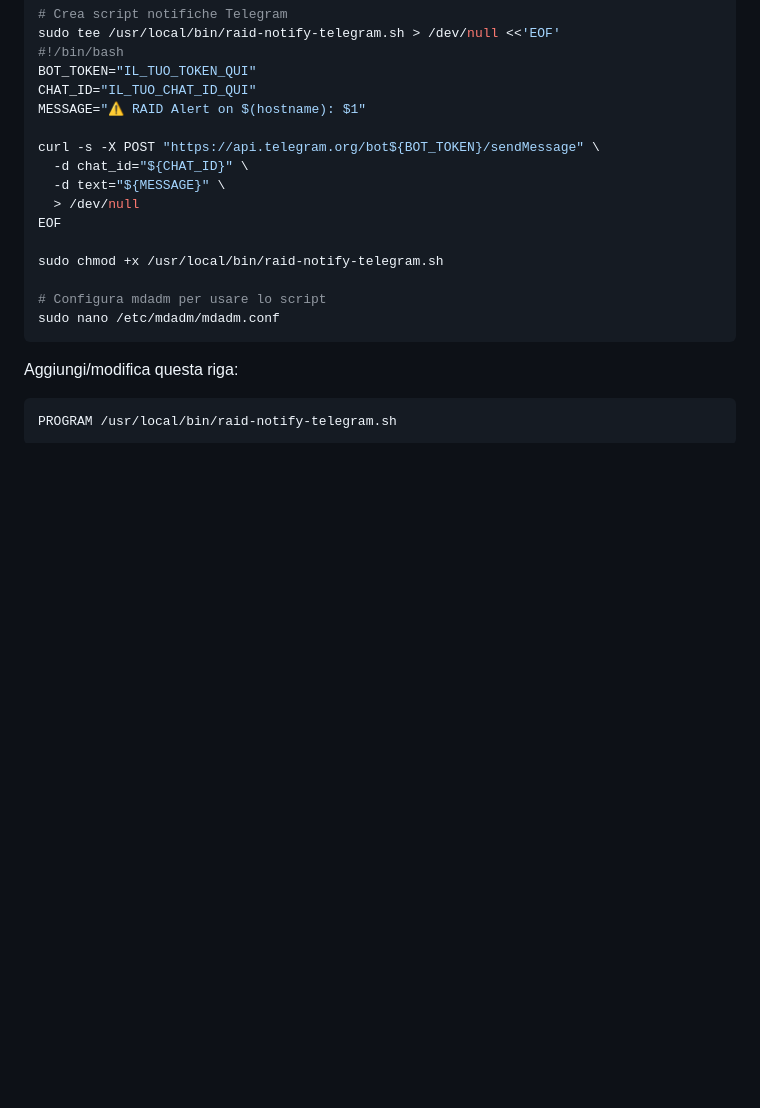
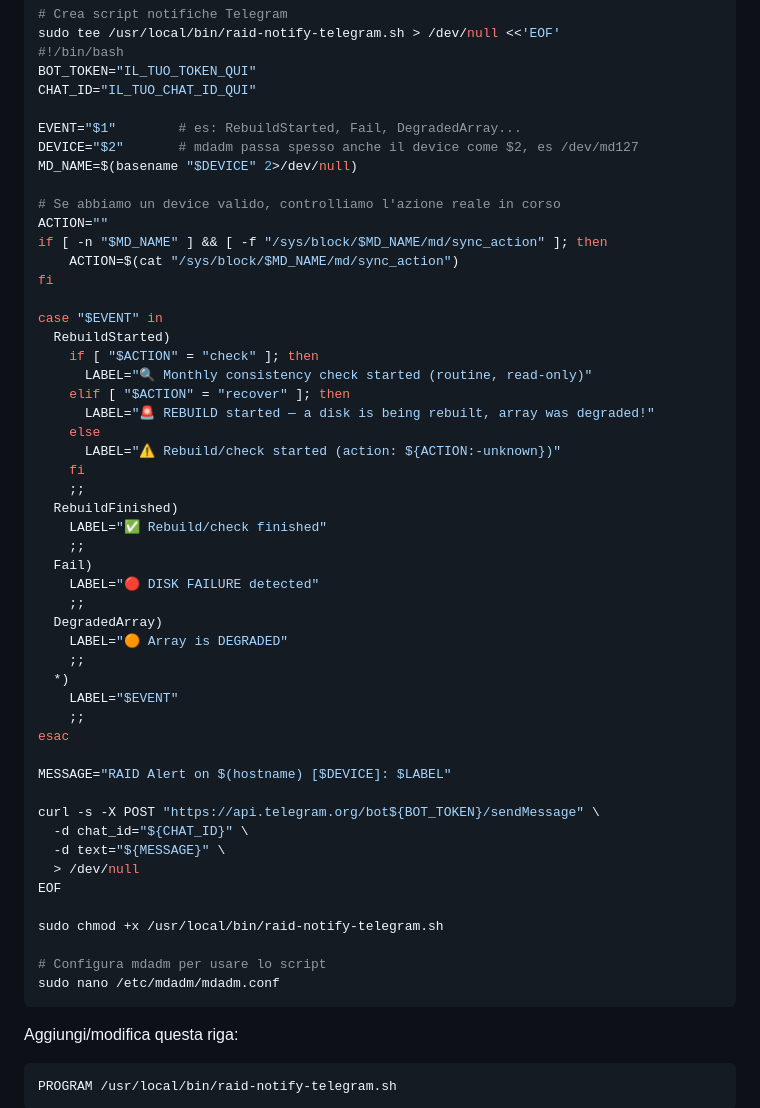
Before and after one commit to roberto-ingenito-home-lab/server-raspberry-pi, a Markdown page: configurazione_raid.md, the part around the change. GitHub-like rendering; blank space fills up the shorter version.

Commit message:
feat: enhance RAID notification script with detailed event handling

```diff
--- a/configurazione_raid.md
+++ b/configurazione_raid.md
@@ -313,7 +313,42 @@ sudo tee /usr/local/bin/raid-notify-telegram.sh > /dev/null <<'EOF'
 #!/bin/bash
 BOT_TOKEN="IL_TUO_TOKEN_QUI"
 CHAT_ID="IL_TUO_CHAT_ID_QUI"
-MESSAGE="⚠️ RAID Alert on $(hostname): $1"
+
+EVENT="$1"        # es: RebuildStarted, Fail, DegradedArray...
+DEVICE="$2"       # mdadm passa spesso anche il device come $2, es /dev/md127
+MD_NAME=$(basename "$DEVICE" 2>/dev/null)
+
+# Se abbiamo un device valido, controlliamo l'azione reale in corso
+ACTION=""
+if [ -n "$MD_NAME" ] && [ -f "/sys/block/$MD_NAME/md/sync_action" ]; then
+    ACTION=$(cat "/sys/block/$MD_NAME/md/sync_action")
+fi
+
+case "$EVENT" in
+  RebuildStarted)
+    if [ "$ACTION" = "check" ]; then
+      LABEL="🔍 Monthly consistency check started (routine, read-only)"
+    elif [ "$ACTION" = "recover" ]; then
+      LABEL="🚨 REBUILD started — a disk is being rebuilt, array was degraded!"
+    else
+      LABEL="⚠️ Rebuild/check started (action: ${ACTION:-unknown})"
+    fi
+    ;;
+  RebuildFinished)
+    LABEL="✅ Rebuild/check finished"
+    ;;
+  Fail)
+    LABEL="🔴 DISK FAILURE detected"
+    ;;
+  DegradedArray)
+    LABEL="🟠 Array is DEGRADED"
+    ;;
+  *)
+    LABEL="$EVENT"
+    ;;
+esac
+
+MESSAGE="RAID Alert on $(hostname) [$DEVICE]: $LABEL"
 
 curl -s -X POST "https://api.telegram.org/bot${BOT_TOKEN}/sendMessage" \
   -d chat_id="${CHAT_ID}" \
```
